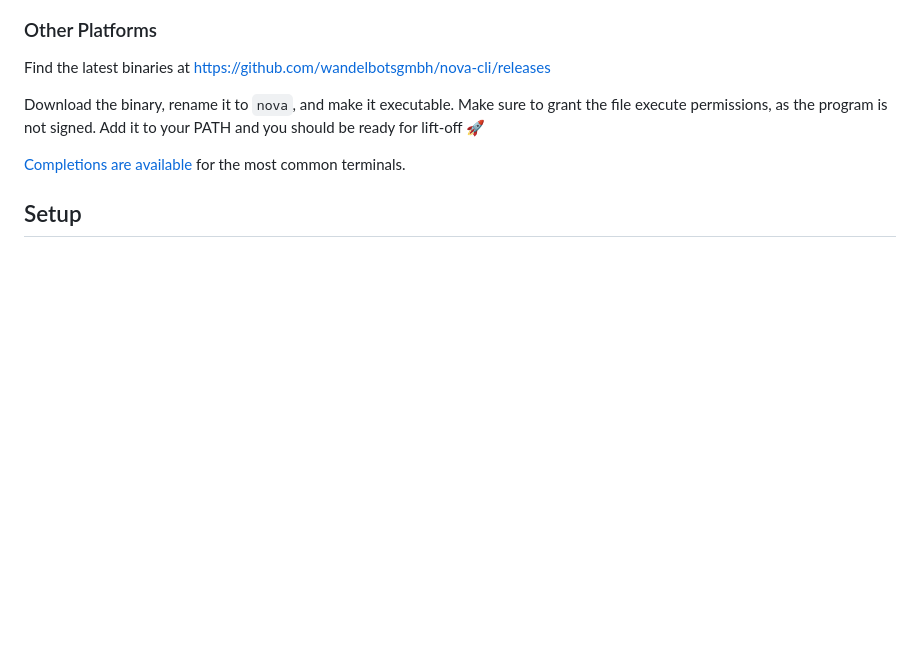
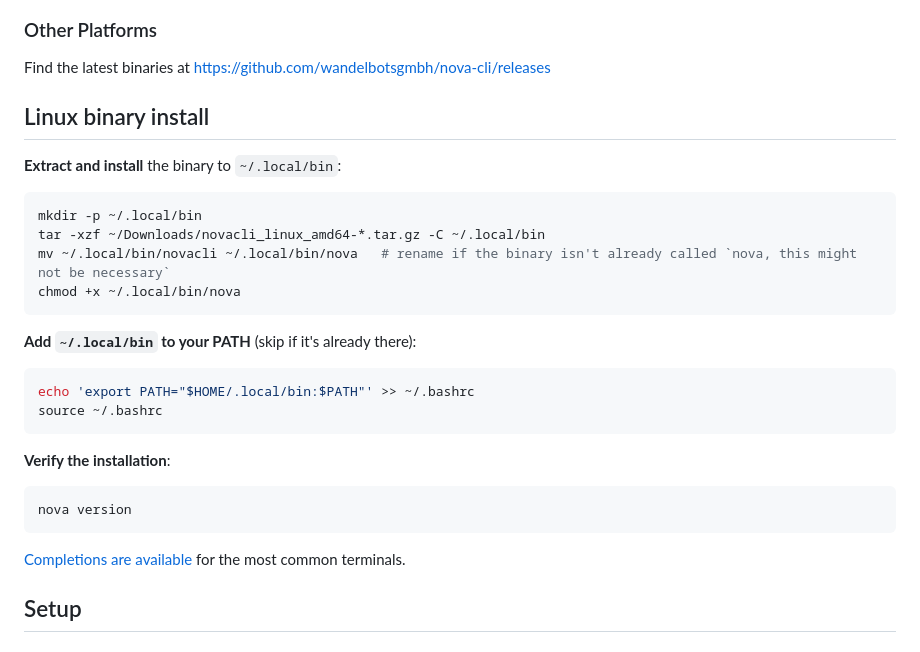
Before and after one commit to wandelbotsgmbh/nova-cli, a Markdown page: README.md, the part around the change. Rendered like a GitHub page; blank space fills up the shorter version.

Commit message:
Update README with Linux binary installation steps
Added installation instructions for Linux binary.

````diff
--- a/README.md
+++ b/README.md
@@ -25,7 +25,29 @@ To fix this, go to `Settings` → `Privacy & Security` and click `Open Anyway`
 
 Find the latest binaries at https://github.com/wandelbotsgmbh/nova-cli/releases
 
-Download the binary, rename it to `nova`, and make it executable. Make sure to grant the file execute permissions, as the program is not signed. Add it to your PATH and you should be ready for lift-off 🚀
+## Linux binary install
+
+**Extract and install** the binary to `~/.local/bin`:
+
+   ```bash
+   mkdir -p ~/.local/bin
+   tar -xzf ~/Downloads/novacli_linux_amd64-*.tar.gz -C ~/.local/bin
+   mv ~/.local/bin/novacli ~/.local/bin/nova   # rename if the binary isn't already called `nova, this might not be necessary`
+   chmod +x ~/.local/bin/nova
+   ```
+
+**Add `~/.local/bin` to your PATH** (skip if it's already there):
+
+   ```bash
+   echo 'export PATH="$HOME/.local/bin:$PATH"' >> ~/.bashrc
+   source ~/.bashrc
+   ```
+
+**Verify the installation**:
+
+   ```bash
+   nova version
+   ```
 
 [Completions are available](docs/nova_completion.md) for the most common terminals.
 
````
